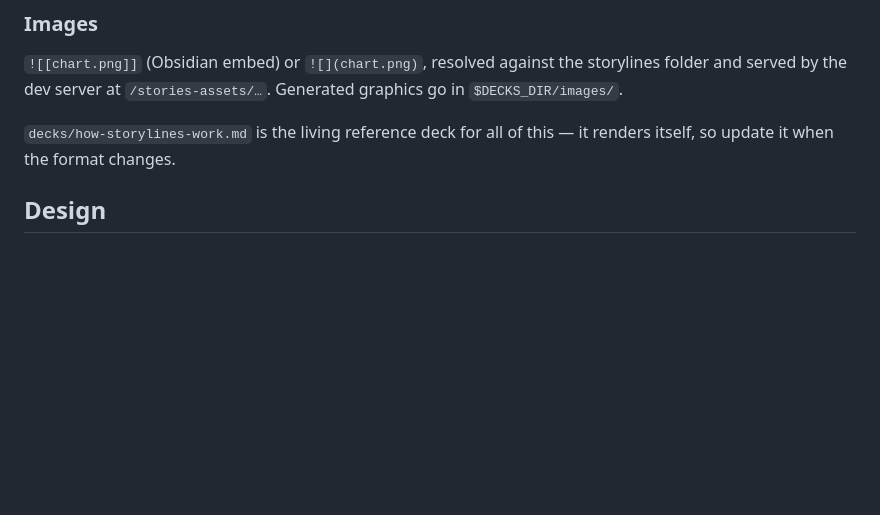
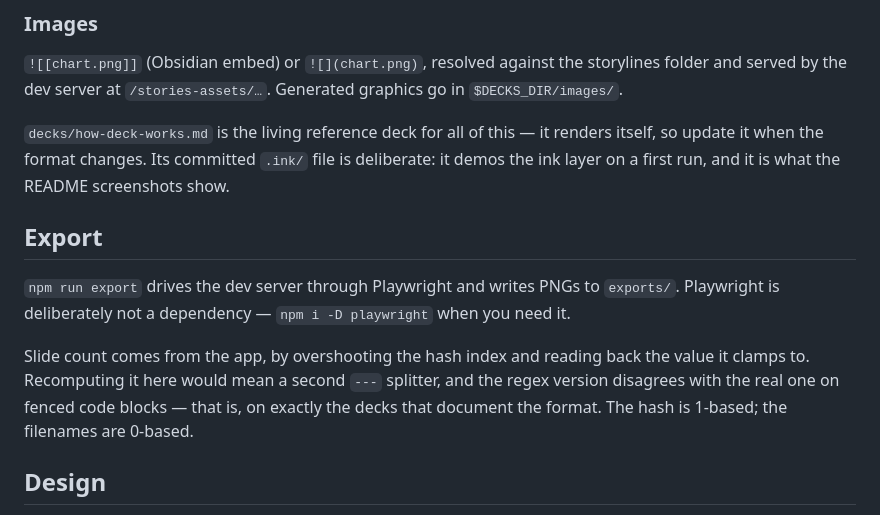
Before and after one commit to bassotov/deck, a Markdown page: CLAUDE.md, the part around the change. Drawn GitHub-style; blank space fills up the shorter version.

```diff
--- a/CLAUDE.md
+++ b/CLAUDE.md
@@ -64,8 +64,19 @@ three, four — however many you write.
 folder and served by the dev server at `/stories-assets/…`. Generated graphics go in
 `$DECKS_DIR/images/`.
 
-`decks/how-storylines-work.md` is the living reference deck for all of this — it renders
-itself, so update it when the format changes.
+`decks/how-deck-works.md` is the living reference deck for all of this — it renders
+itself, so update it when the format changes. Its committed `.ink/` file is deliberate:
+it demos the ink layer on a first run, and it is what the README screenshots show.
+
+## Export
+
+`npm run export` drives the dev server through Playwright and writes PNGs to `exports/`.
+Playwright is deliberately not a dependency — `npm i -D playwright` when you need it.
+
+Slide count comes from the app, by overshooting the hash index and reading back the
+value it clamps to. Recomputing it here would mean a second `---` splitter, and the
+regex version disagrees with the real one on fenced code blocks — that is, on exactly
+the decks that document the format. The hash is 1-based; the filenames are 0-based.
 
 ## Design
 
```
Also changed, not shown: README.md (+37 -8 lines), docs/app.png (added), docs/columns.png (added), docs/stats.png (added), docs/timeline.png (added), docs/title.png (added).
